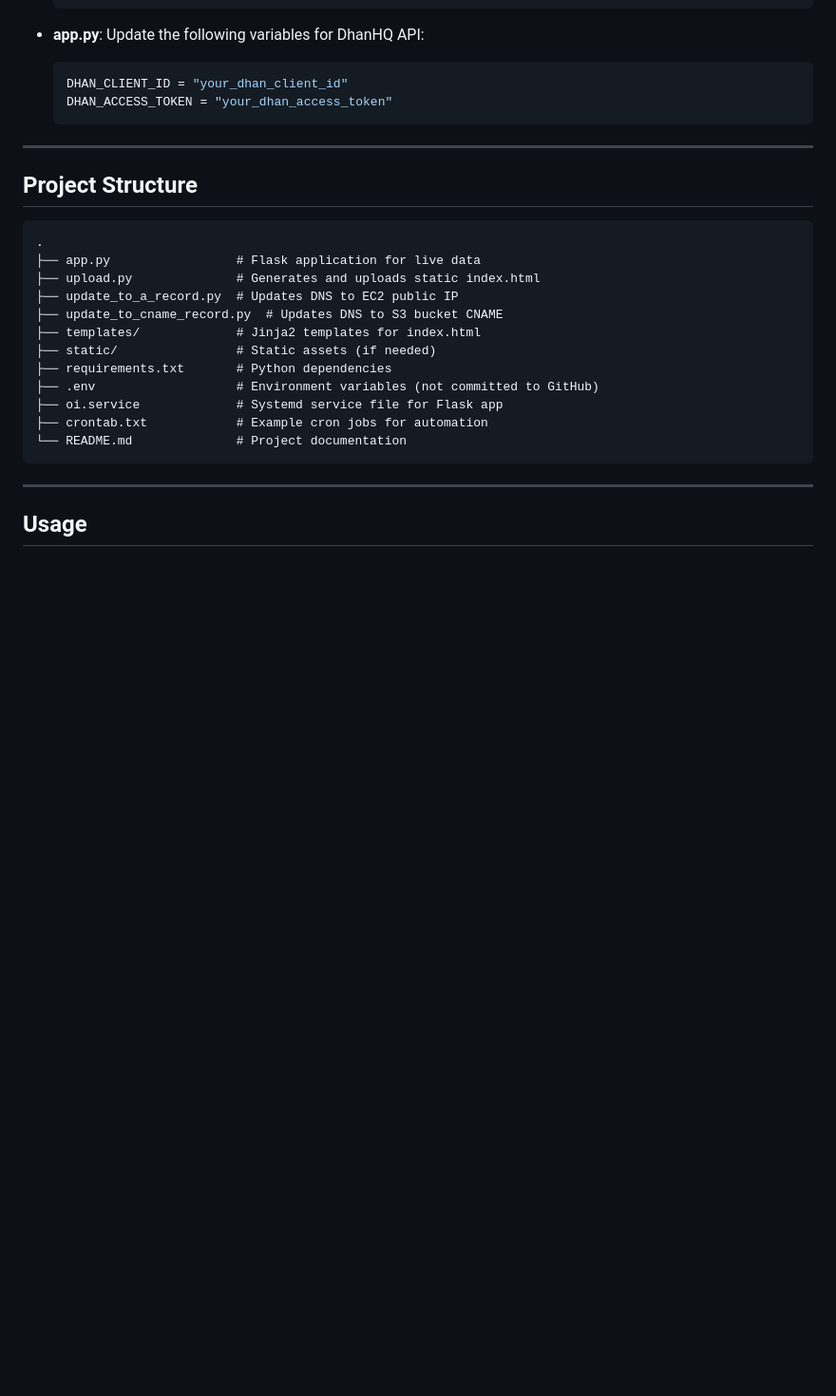
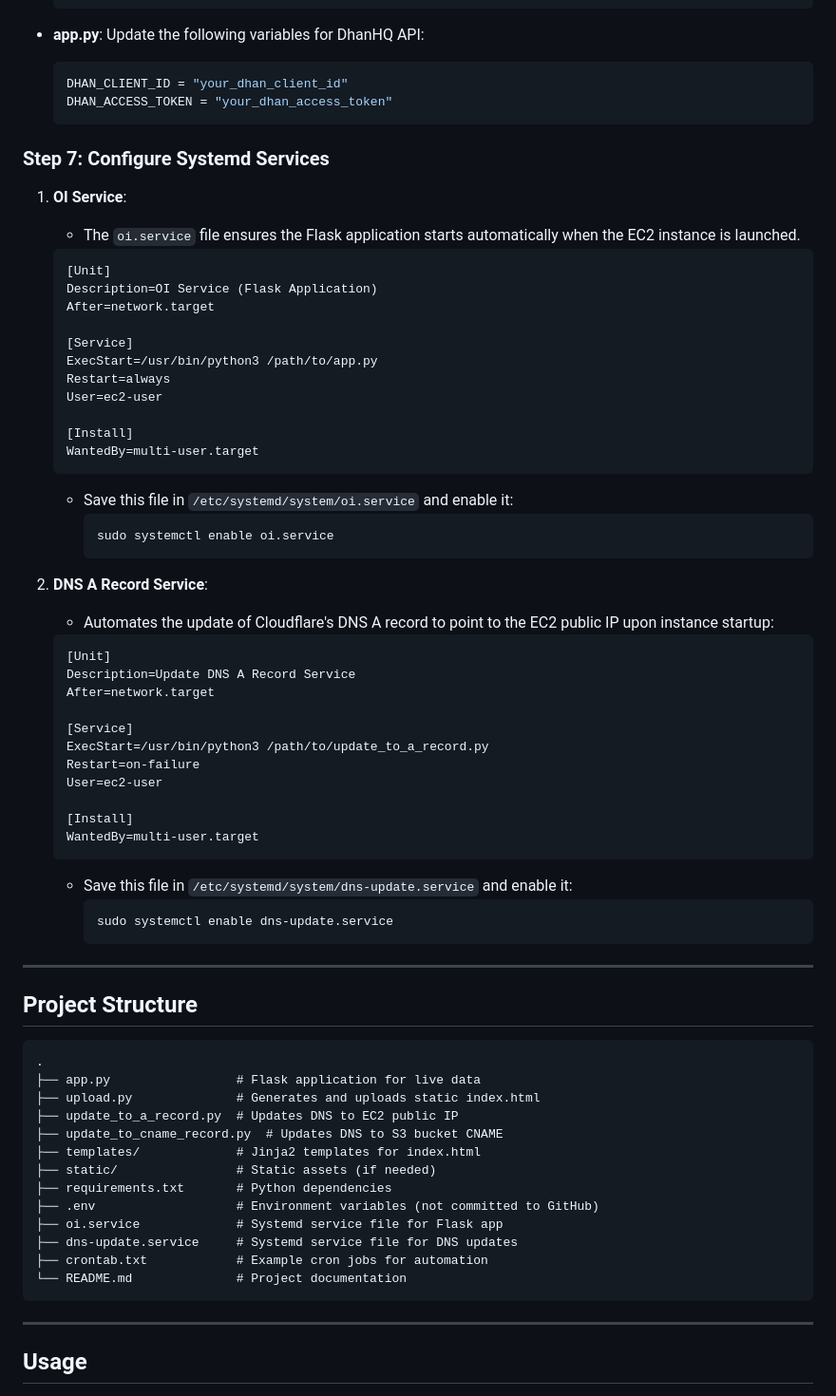
Before and after one commit to nsannsri/oi, a Markdown page: README.md, the part around the change. Shown at 95% size. Rendered like a GitHub page; blank space fills up the shorter version.

````diff
--- a/README.md
+++ b/README.md
@@ -142,6 +142,47 @@ Add the following cron jobs to the EC2 instance:
   DHAN_ACCESS_TOKEN = "your_dhan_access_token"
   ```
 
+### Step 7: Configure Systemd Services
+1. **OI Service**:
+   - The `oi.service` file ensures the Flask application starts automatically when the EC2 instance is launched.
+   ```ini
+   [Unit]
+   Description=OI Service (Flask Application)
+   After=network.target
+
+   [Service]
+   ExecStart=/usr/bin/python3 /path/to/app.py
+   Restart=always
+   User=ec2-user
+
+   [Install]
+   WantedBy=multi-user.target
+   ```
+   - Save this file in `/etc/systemd/system/oi.service` and enable it:
+     ```bash
+     sudo systemctl enable oi.service
+     ```
+
+2. **DNS A Record Service**:
+   - Automates the update of Cloudflare's DNS A record to point to the EC2 public IP upon instance startup:
+   ```ini
+   [Unit]
+   Description=Update DNS A Record Service
+   After=network.target
+
+   [Service]
+   ExecStart=/usr/bin/python3 /path/to/update_to_a_record.py
+   Restart=on-failure
+   User=ec2-user
+
+   [Install]
+   WantedBy=multi-user.target
+   ```
+   - Save this file in `/etc/systemd/system/dns-update.service` and enable it:
+     ```bash
+     sudo systemctl enable dns-update.service
+     ```
+
 ---
 
 ## Project Structure
@@ -156,6 +197,7 @@ Add the following cron jobs to the EC2 instance:
 ├── requirements.txt       # Python dependencies
 ├── .env                   # Environment variables (not committed to GitHub)
 ├── oi.service             # Systemd service file for Flask app
+├── dns-update.service     # Systemd service file for DNS updates
 ├── crontab.txt            # Example cron jobs for automation
 └── README.md              # Project documentation
 ```
````
